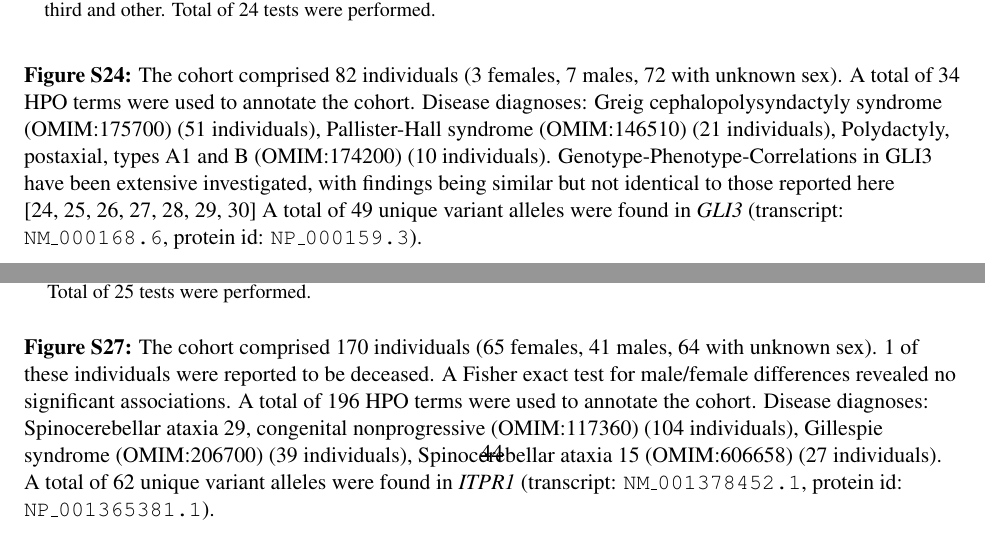
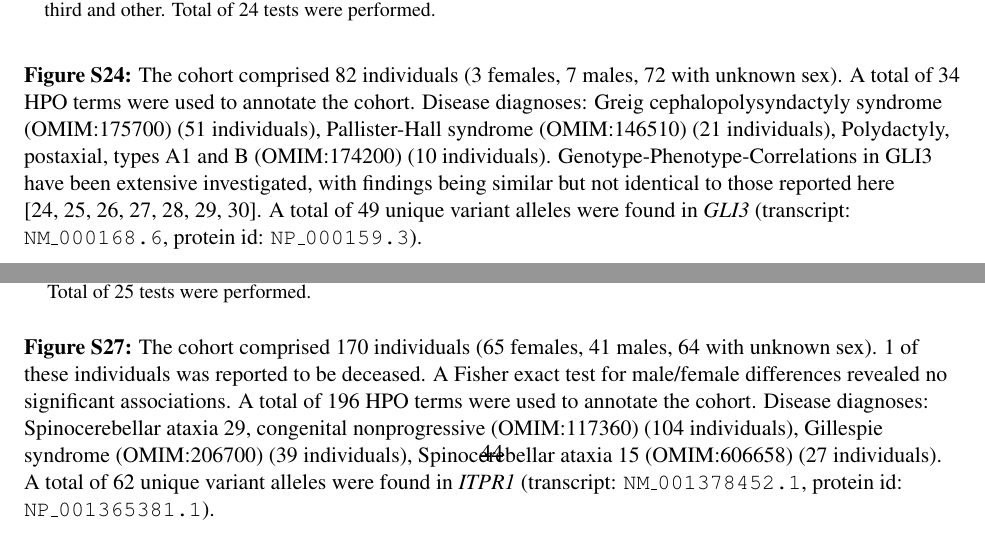
Before and after one commit to P2GX/gpsea-cs, a LaTeX document (supplement/supplement.tex, which reads supplement/tex/GLI3_summary.tex, supplement/tex/ITPR1_summary.tex): two parts of pages 41 and 44 of 107, joined at a grey line, cut so that both start at the same text. Compiled offline with pdfLaTeX.

Commit message:
Last updates to tex files.

```diff
--- a/supplement/tex/GLI3_summary.tex
+++ b/supplement/tex/GLI3_summary.tex
@@ -70,5 +70,5 @@ Postaxial foot polydactyly [HP:0001830] & 9/16 (56\%) & 2/39 (5\%) & $7.35\times
 \end{subfigure}
 \vspace{0.4em}
 \caption{ The cohort comprised 82 individuals (3 females, 7 males, 72 with unknown sex). A total of 34 HPO terms were used to annotate the cohort. Disease diagnoses: Greig cephalopolysyndactyly syndrome (OMIM:175700) (51 individuals), Pallister-Hall syndrome (OMIM:146510) (21 individuals), Polydactyly, postaxial, types A1 and B (OMIM:174200) (10 individuals). Genotype-Phenotype-Correlations in GLI3 have been extensive investigated, with findings being similar
-but not identical to those reported here \cite{PMID_15739154,PMID_22903559,PMID_33058447,PMID_24736735,PMID_9354780,PMID_28224613,PMID_34482537} A total of 49 unique variant alleles were found in \textit{GLI3} (transcript: \texttt{NM\_000168.6}, protein id: \texttt{NP\_000159.3}).}
+but not identical to those reported here \cite{PMID_15739154,PMID_22903559,PMID_33058447,PMID_24736735,PMID_9354780,PMID_28224613,PMID_34482537}. A total of 49 unique variant alleles were found in \textit{GLI3} (transcript: \texttt{NM\_000168.6}, protein id: \texttt{NP\_000159.3}).}
 \end{figure}
--- a/supplement/tex/ITPR1_summary.tex
+++ b/supplement/tex/ITPR1_summary.tex
@@ -78,7 +78,7 @@ Delayed ability to walk [HP:0031936] & 14/14 (100\%) & 40/67 (60\%) & 0.003 & 0.
 
 \vspace{0.2em}
 
-\caption{The cohort comprised 170 individuals (65 females, 41 males, 64 with unknown sex). 1 of these individuals were reported to be deceased.
+\caption{The cohort comprised 170 individuals (65 females, 41 males, 64 with unknown sex). 1 of these individuals was reported to be deceased.
 A Fisher exact test for male/female differences revealed no significant associations.
 A total of 196 HPO terms were used to annotate the cohort. Disease diagnoses: Spinocerebellar ataxia 29, congenital nonprogressive (OMIM:117360) (104 individuals), Gillespie syndrome (OMIM:206700) (39 individuals), Spinocerebellar ataxia 15 (OMIM:606658) (27 individuals). A total of 62 unique variant alleles were found in \textit{ITPR1} (transcript: \texttt{NM\_001378452.1}, protein id: \texttt{NP\_001365381.1}).}
 \end{figure}
```
